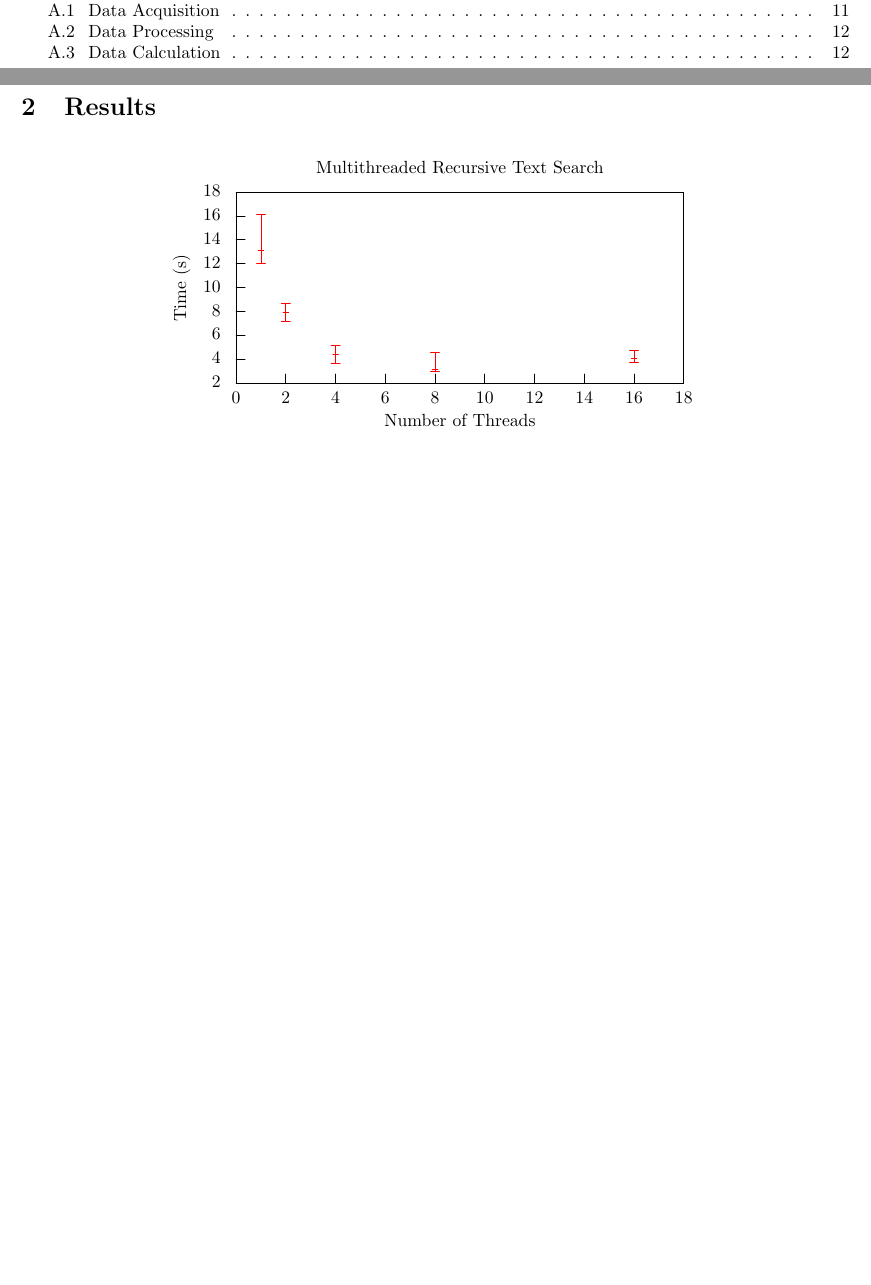
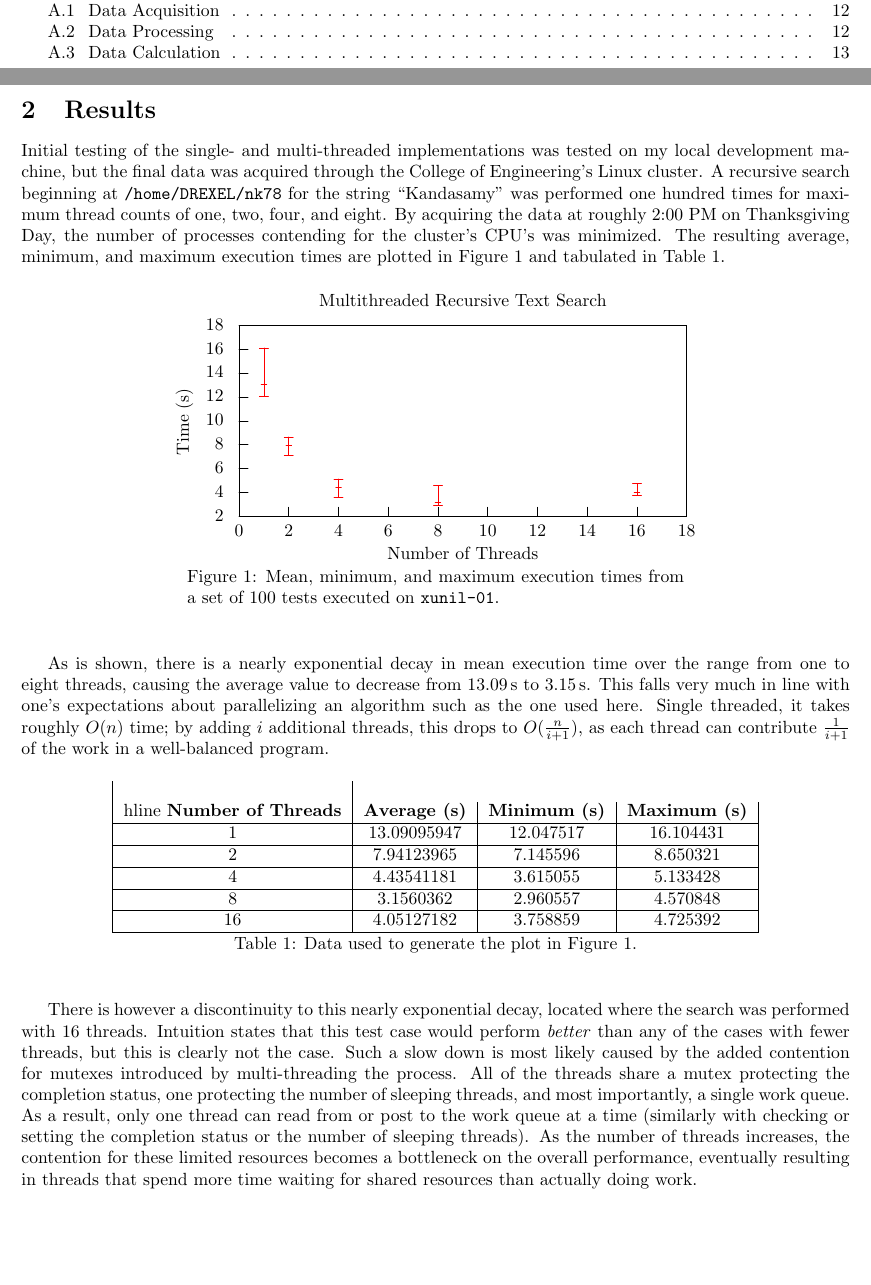
Before and after one commit to sjbarag/ECE-C353-Programming-Assignments, a LaTeX document (report/main.tex): two parts of pages 1 and 11 of 12 before the commit and two parts of pages 1 and 11 of 13 after it, joined at a grey line, cut so that both start at the same text, the shorter picture padded with empty space. The pictures show the PDF file report/main.pdf that the author committed with the source.

Commit message:
Explain data results

```diff
--- a/report/main.tex
+++ b/report/main.tex
@@ -284,10 +286,55 @@ decrement the number of sleeping threads and continue from the beginning of the
 loop once again.
 
 \section{Results}
+Initial testing of the single- and multi-threaded implementations was tested on
+my local development machine, but the final data was acquired through the
+College of Engineering's Linux cluster.  A recursive search beginning
+at~\ttt{/home/DREXEL/nk78} for the string~``Kandasamy'' was performed one
+hundred times for maximum thread counts of one, two, four, and eight.  By
+acquiring the data at roughly~2:00~PM on Thanksgiving Day, the number of
+processes contending for the cluster's CPU's was minimized.  The resulting
+average, minimum, and maximum execution times are plotted in
+Figure~\ref{f:plot} and tabulated in Table~\ref{t:data}.
+%
 \begin{figure}[H]
 \centering
 	\input{img/plot/multiThreadPlot.tex}
+	\parbox{.6\textwidth}{
+	\caption{Mean, minimum, and maximum execution times from a set of~100 tests
+	executed on~\ttt{xunil-01}.}
+	\label{f:plot}}
 \end{figure}
+%
+As is shown, there is a nearly exponential decay in mean execution time over
+the range from one to eight threads, causing the average value to decrease
+from~\SI{13.09}{\second} to~\SI{3.15}{\second}.  This falls very much in line
+with one's expectations about parallelizing an algorithm such as the one used
+here.  Single threaded, it takes roughly~$O(n)$ time; by adding~$i$ additional
+threads, this drops to~$O(\frac{n}{i+1})$, as each thread can
+contribute~$\frac{1}{i+1}$ of the work in a well-balanced program.
+%
+\begin{table}[H]
+\centering
+	\input{tbl.tex}
+	\parbox{.6\textwidth}{
+	\caption{Data used to generate the plot in Figure~\ref{f:plot}.}
+	\label{t:data}}
+\end{table}
+%
+There is however a discontinuity to this nearly exponential decay, located
+where the search was performed with~16 threads.  Intuition states that this
+test case would perform~\emph{better} than any of the cases with fewer threads,
+but this is clearly not the case.  Such a slow down is most likely caused by
+the added contention for mutexes introduced by multi-threading the process.
+All of the threads share a mutex protecting the completion status, one
+protecting the number of sleeping threads, and most importantly, a single work
+queue.  As a result, only one thread can read from or post to the work queue at
+a time (similarly with checking or setting the completion status or the number
+of sleeping threads).  As the number of threads increases, the contention for
+these limited resources becomes a bottleneck on the overall performance,
+eventually resulting in threads that spend more time waiting for shared
+resources than actually doing work.
+
 \appendix
 
 \section{Scripts}
```
Also changed, not shown: report/main.pdf, report/main.tex (2 more changed lines).
